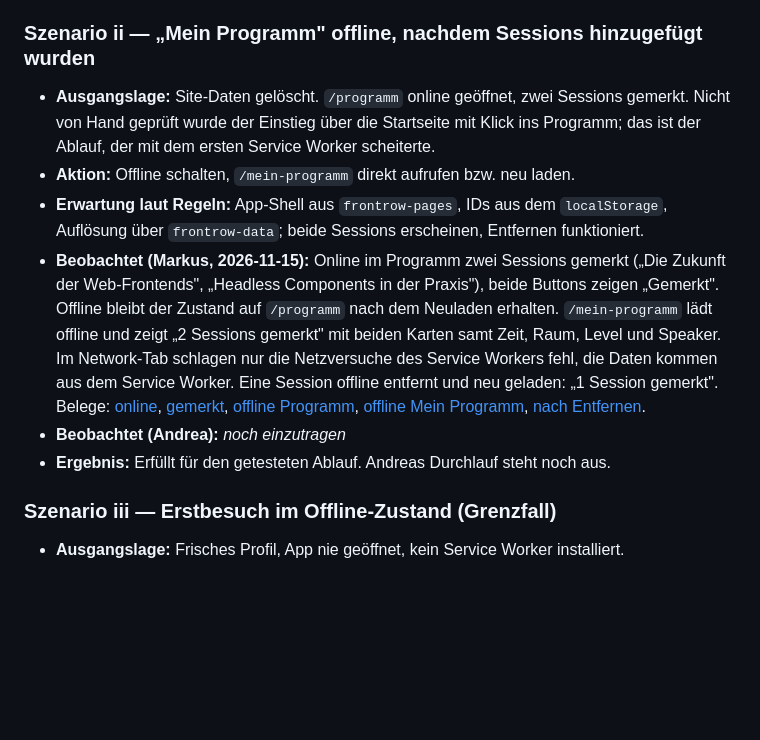
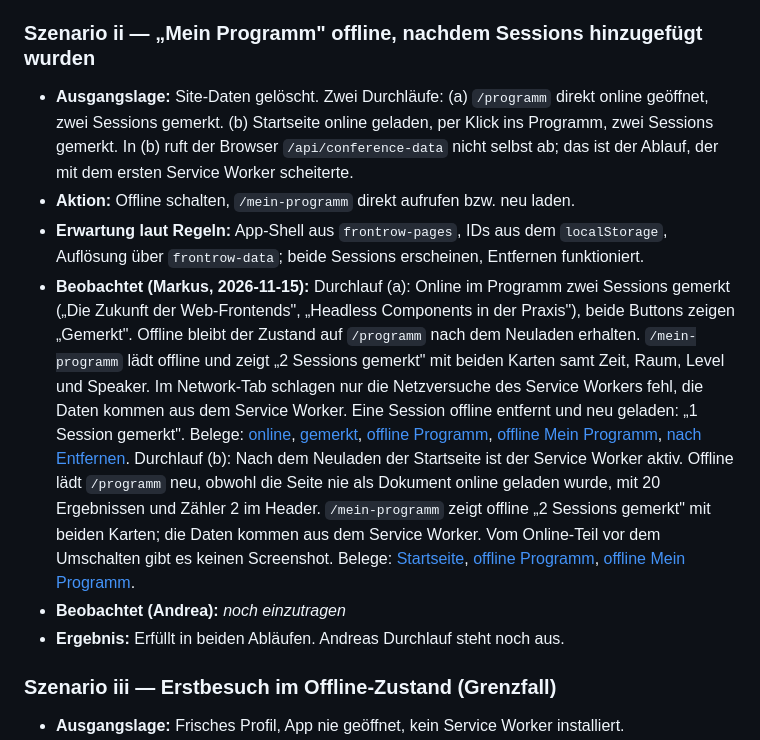
Before and after one commit to iamfynz/nextgenwebfe-frontrow, a Markdown page: docs/schritt3/03-entscheidungsprotokoll.md, the part around the change. GitHub-like rendering; blank space fills up the shorter version.

Commit message:
docs(schritt3): Szenario ii zusätzlich über die Startseite getestet, Belege ergänzt

```diff
--- a/docs/schritt3/03-entscheidungsprotokoll.md
+++ b/docs/schritt3/03-entscheidungsprotokoll.md
@@ -50,12 +50,12 @@ Markus' Durchlauf: 2026-11-15, Chrome 157.0.8103.78 (arm64) auf macOS, Build auf
 
 ### Szenario ii — „Mein Programm" offline, nachdem Sessions hinzugefügt wurden
 
-- **Ausgangslage:** Site-Daten gelöscht. `/programm` online geöffnet, zwei Sessions gemerkt. Nicht von Hand geprüft wurde der Einstieg über die Startseite mit Klick ins Programm; das ist der Ablauf, der mit dem ersten Service Worker scheiterte.
+- **Ausgangslage:** Site-Daten gelöscht. Zwei Durchläufe: (a) `/programm` direkt online geöffnet, zwei Sessions gemerkt. (b) Startseite online geladen, per Klick ins Programm, zwei Sessions gemerkt. In (b) ruft der Browser `/api/conference-data` nicht selbst ab; das ist der Ablauf, der mit dem ersten Service Worker scheiterte.
 - **Aktion:** Offline schalten, `/mein-programm` direkt aufrufen bzw. neu laden.
 - **Erwartung laut Regeln:** App-Shell aus `frontrow-pages`, IDs aus dem `localStorage`, Auflösung über `frontrow-data`; beide Sessions erscheinen, Entfernen funktioniert.
-- **Beobachtet (Markus, 2026-11-15):** Online im Programm zwei Sessions gemerkt („Die Zukunft der Web-Frontends", „Headless Components in der Praxis"), beide Buttons zeigen „Gemerkt". Offline bleibt der Zustand auf `/programm` nach dem Neuladen erhalten. `/mein-programm` lädt offline und zeigt „2 Sessions gemerkt" mit beiden Karten samt Zeit, Raum, Level und Speaker. Im Network-Tab schlagen nur die Netzversuche des Service Workers fehl, die Daten kommen aus dem Service Worker. Eine Session offline entfernt und neu geladen: „1 Session gemerkt". Belege: [online](assets/s2-01-online-programm.png), [gemerkt](assets/s2-02-online-gemerkt.png), [offline Programm](assets/s2-03-offline-programm.png), [offline Mein Programm](assets/s2-04-offline-mein-programm.png), [nach Entfernen](assets/s2-05-offline-nach-entfernen.png).
+- **Beobachtet (Markus, 2026-11-15):** Durchlauf (a): Online im Programm zwei Sessions gemerkt („Die Zukunft der Web-Frontends", „Headless Components in der Praxis"), beide Buttons zeigen „Gemerkt". Offline bleibt der Zustand auf `/programm` nach dem Neuladen erhalten. `/mein-programm` lädt offline und zeigt „2 Sessions gemerkt" mit beiden Karten samt Zeit, Raum, Level und Speaker. Im Network-Tab schlagen nur die Netzversuche des Service Workers fehl, die Daten kommen aus dem Service Worker. Eine Session offline entfernt und neu geladen: „1 Session gemerkt". Belege: [online](assets/s2-01-online-programm.png), [gemerkt](assets/s2-02-online-gemerkt.png), [offline Programm](assets/s2-03-offline-programm.png), [offline Mein Programm](assets/s2-04-offline-mein-programm.png), [nach Entfernen](assets/s2-05-offline-nach-entfernen.png). Durchlauf (b): Nach dem Neuladen der Startseite ist der Service Worker aktiv. Offline lädt `/programm` neu, obwohl die Seite nie als Dokument online geladen wurde, mit 20 Ergebnissen und Zähler 2 im Header. `/mein-programm` zeigt offline „2 Sessions gemerkt" mit beiden Karten; die Daten kommen aus dem Service Worker. Vom Online-Teil vor dem Umschalten gibt es keinen Screenshot. Belege: [Startseite](assets/s2b-01-startseite-sw-aktiv.png), [offline Programm](assets/s2b-02-offline-programm.png), [offline Mein Programm](assets/s2b-03-offline-mein-programm.png).
 - **Beobachtet (Andrea):** _noch einzutragen_
-- **Ergebnis:** Erfüllt für den getesteten Ablauf. Andreas Durchlauf steht noch aus.
+- **Ergebnis:** Erfüllt in beiden Abläufen. Andreas Durchlauf steht noch aus.
 
 ### Szenario iii — Erstbesuch im Offline-Zustand (Grenzfall)
 
```
Also changed, not shown: docs/schritt3/04-verifikations-nachweis.md (+4 -1 lines), docs/schritt3/assets/s2b-01-startseite-sw-aktiv.png (added), docs/schritt3/assets/s2b-02-offline-programm.png (added), docs/schritt3/assets/s2b-03-offline-mein-programm.png (added).
